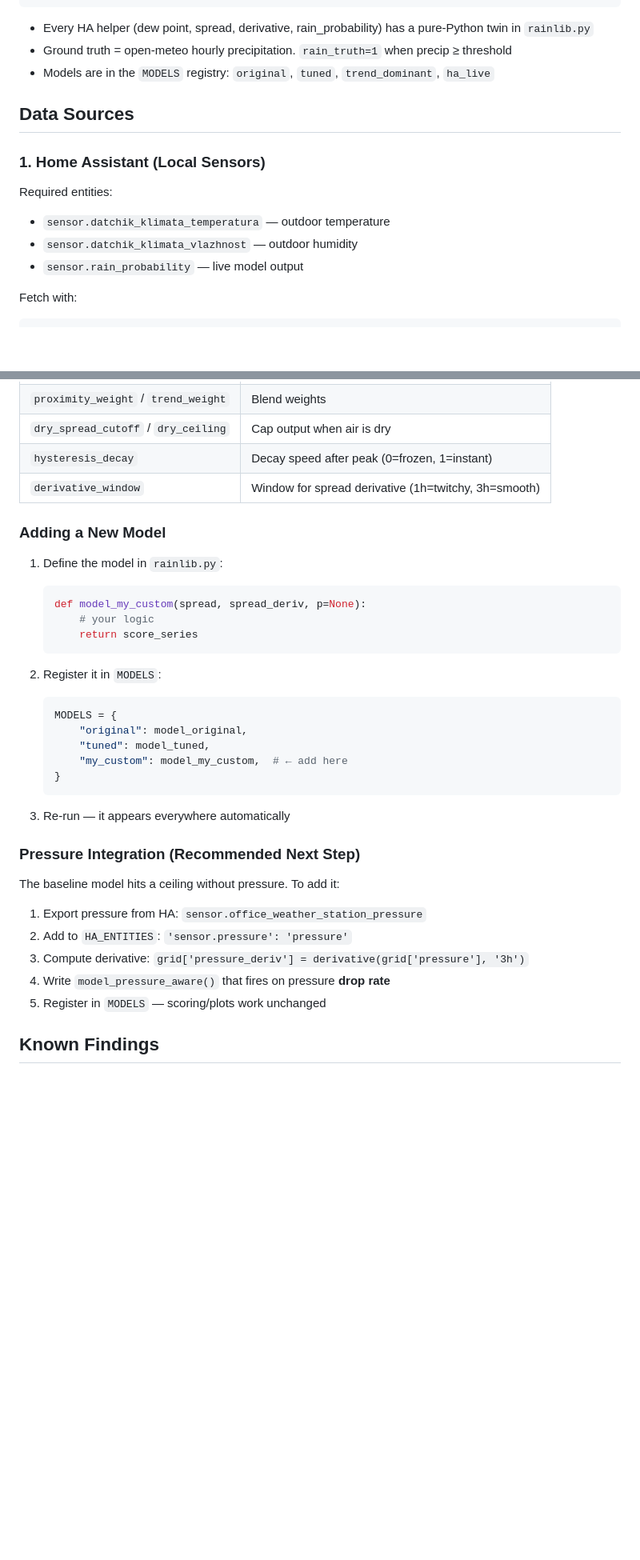
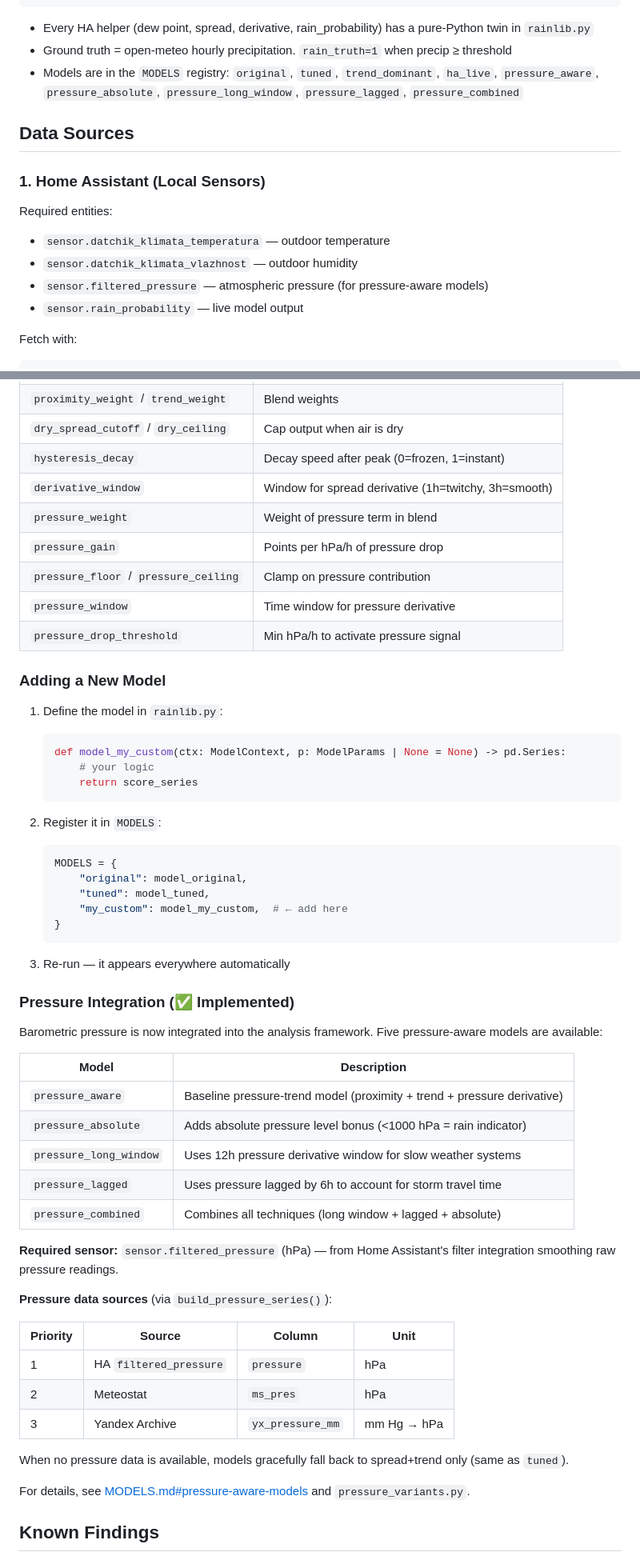
Before and after one commit to Kickoman/rain-analysis, a Markdown page: README.md, 2 parts joined by grey strips. Shown at 80% size. Drawn GitHub-style; blank space fills up the shorter version.

Commit message:
docs: update README with pressure features, fix examples (fixes #50)
- Added sensor.filtered_pressure to Required Entities
- Updated MODELS registry to show all 9 models
- Fixed 'Adding a New Model' to use ModelContext in signature
- Rewrote 'Pressure Integration' as implemented section
- Added pressure params to Core Concepts table

````diff
--- a/README.md
+++ b/README.md
@@ -79,7 +79,7 @@ rain-analysis/
 
 - Every HA helper (dew point, spread, derivative, rain_probability) has a pure-Python twin in `rainlib.py`
 - Ground truth = open-meteo hourly precipitation. `rain_truth=1` when precip ≥ threshold
-- Models are in the `MODELS` registry: `original`, `tuned`, `trend_dominant`, `ha_live`
+- Models are in the `MODELS` registry: `original`, `tuned`, `trend_dominant`, `ha_live`, `pressure_aware`, `pressure_absolute`, `pressure_long_window`, `pressure_lagged`, `pressure_combined`
 
 ## Data Sources
 
@@ -88,6 +88,7 @@ rain-analysis/
 Required entities:
 - `sensor.datchik_klimata_temperatura` — outdoor temperature
 - `sensor.datchik_klimata_vlazhnost` — outdoor humidity
+- `sensor.filtered_pressure` — atmospheric pressure (for pressure-aware models)
 - `sensor.rain_probability` — live model output
 
 Fetch with:
@@ -130,12 +131,17 @@ All tuning knobs in one place:
 | `dry_spread_cutoff` / `dry_ceiling` | Cap output when air is dry |
 | `hysteresis_decay` | Decay speed after peak (0=frozen, 1=instant) |
 | `derivative_window` | Window for spread derivative (1h=twitchy, 3h=smooth) |
+| `pressure_weight` | Weight of pressure term in blend |
+| `pressure_gain` | Points per hPa/h of pressure drop |
+| `pressure_floor` / `pressure_ceiling` | Clamp on pressure contribution |
+| `pressure_window` | Time window for pressure derivative |
+| `pressure_drop_threshold` | Min hPa/h to activate pressure signal |
 
 ### Adding a New Model
 
 1. Define the model in `rainlib.py`:
    ```python
-   def model_my_custom(spread, spread_deriv, p=None):
+   def model_my_custom(ctx: ModelContext, p: ModelParams | None = None) -> pd.Series:
        # your logic
        return score_series
    ```
@@ -151,15 +157,35 @@ All tuning knobs in one place:
 
 3. Re-run — it appears everywhere automatically
 
-### Pressure Integration (Recommended Next Step)
+### Pressure Integration (✅ Implemented)
 
-The baseline model hits a ceiling without pressure. To add it:
+Barometric pressure is now integrated into the analysis framework. Five
+pressure-aware models are available:
 
-1. Export pressure from HA: `sensor.office_weather_station_pressure`
-2. Add to `HA_ENTITIES`: `'sensor.pressure': 'pressure'`
-3. Compute derivative: `grid['pressure_deriv'] = derivative(grid['pressure'], '3h')`
-4. Write `model_pressure_aware()` that fires on pressure **drop rate**
-5. Register in `MODELS` — scoring/plots work unchanged
+| Model | Description |
+|-------|-------------|
+| `pressure_aware` | Baseline pressure-trend model (proximity + trend + pressure derivative) |
+| `pressure_absolute` | Adds absolute pressure level bonus (<1000 hPa = rain indicator) |
+| `pressure_long_window` | Uses 12h pressure derivative window for slow weather systems |
+| `pressure_lagged` | Uses pressure lagged by 6h to account for storm travel time |
+| `pressure_combined` | Combines all techniques (long window + lagged + absolute) |
+
+**Required sensor:** `sensor.filtered_pressure` (hPa) — from Home Assistant's
+filter integration smoothing raw pressure readings.
+
+**Pressure data sources** (via `build_pressure_series()`):
+
+| Priority | Source | Column | Unit |
+|----------|--------|--------|------|
+| 1 | HA `filtered_pressure` | `pressure` | hPa |
+| 2 | Meteostat | `ms_pres` | hPa |
+| 3 | Yandex Archive | `yx_pressure_mm` | mm Hg → hPa |
+
+When no pressure data is available, models gracefully fall back to
+spread+trend only (same as `tuned`).
+
+For details, see [MODELS.md#pressure-aware-models](docs/MODELS.md) and
+`pressure_variants.py`.
 
 ## Known Findings
 
````
